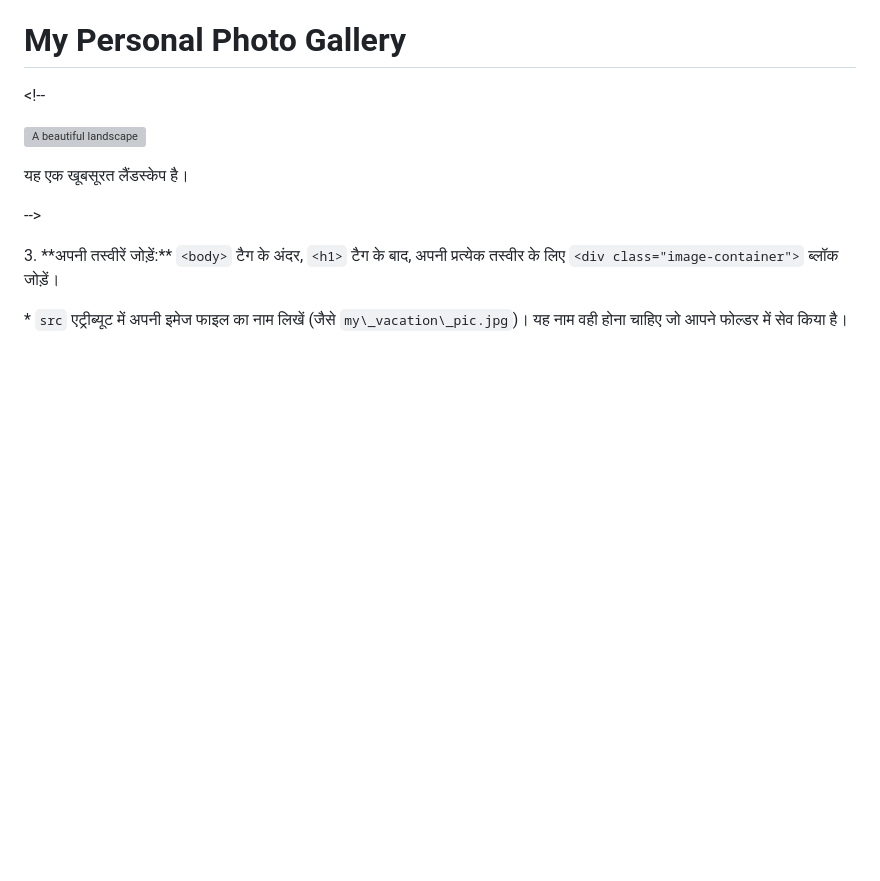
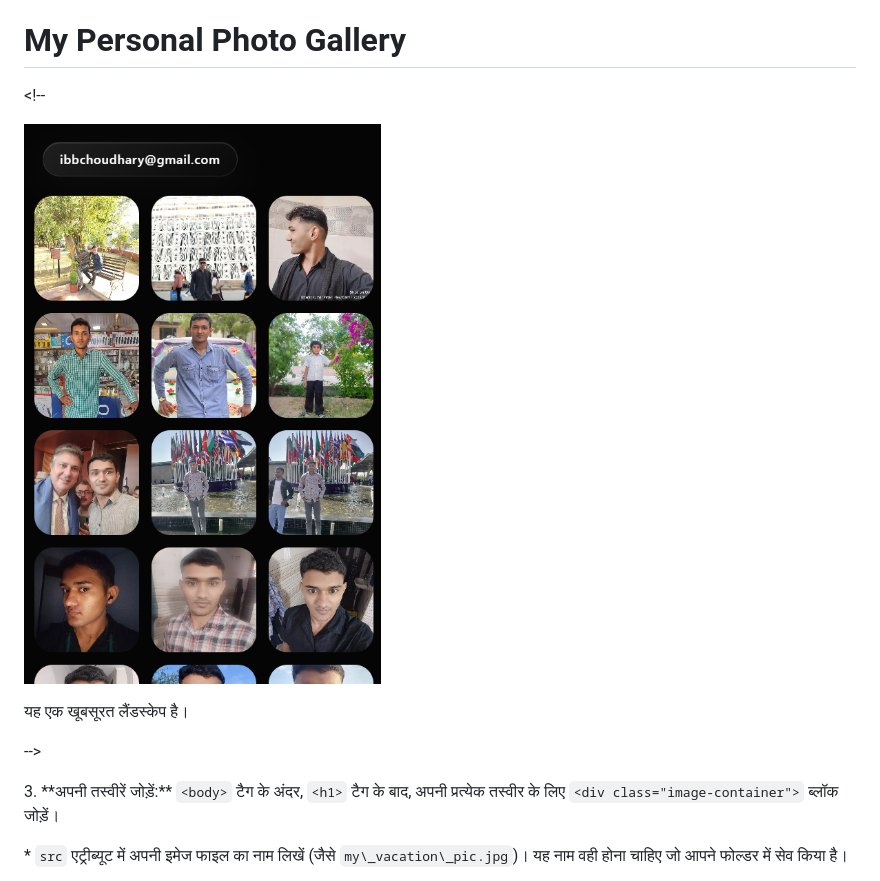
Before and after one commit to IBharatBoss/my-shots, a Markdown page: README.md, the part around the change. GitHub-like rendering; blank space fills up the shorter version; grey boxes are pictures that could not be loaded.

```diff
--- a/README.md
+++ b/README.md
@@ -160,7 +160,7 @@ MyShots उन व्यक्तियों या क्रिएटर्स
 
 &#x20;   <!-- <div class="image-container">
 
-&#x20;       <img src="your\_image\_name\_1.jpg" alt="A beautiful landscape">
+&#x20;       <img src="1.png" alt="A beautiful landscape">
 
 &#x20;       <p>यह एक खूबसूरत लैंडस्केप है।</p>
 
```
